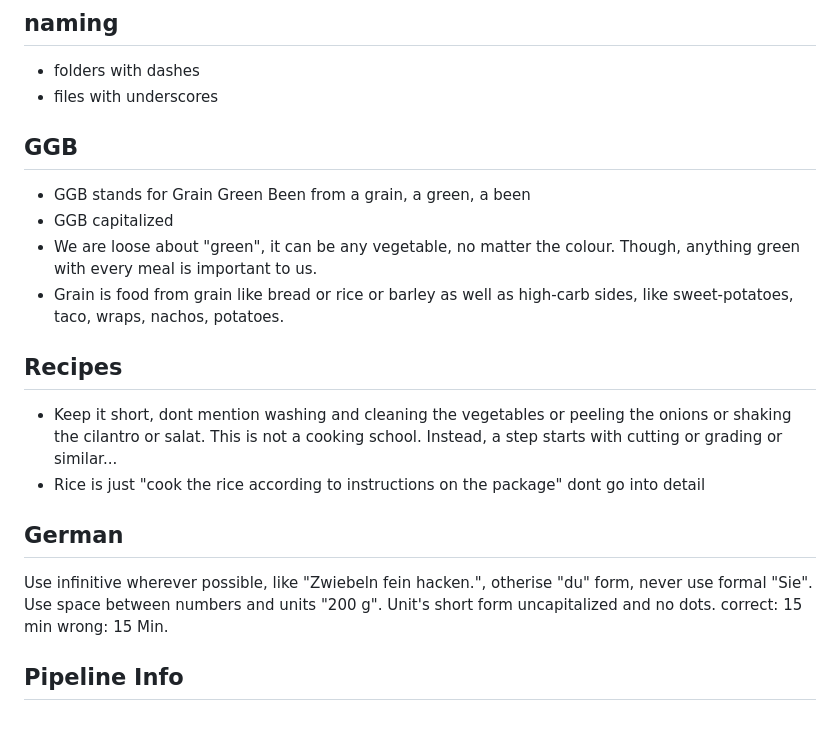
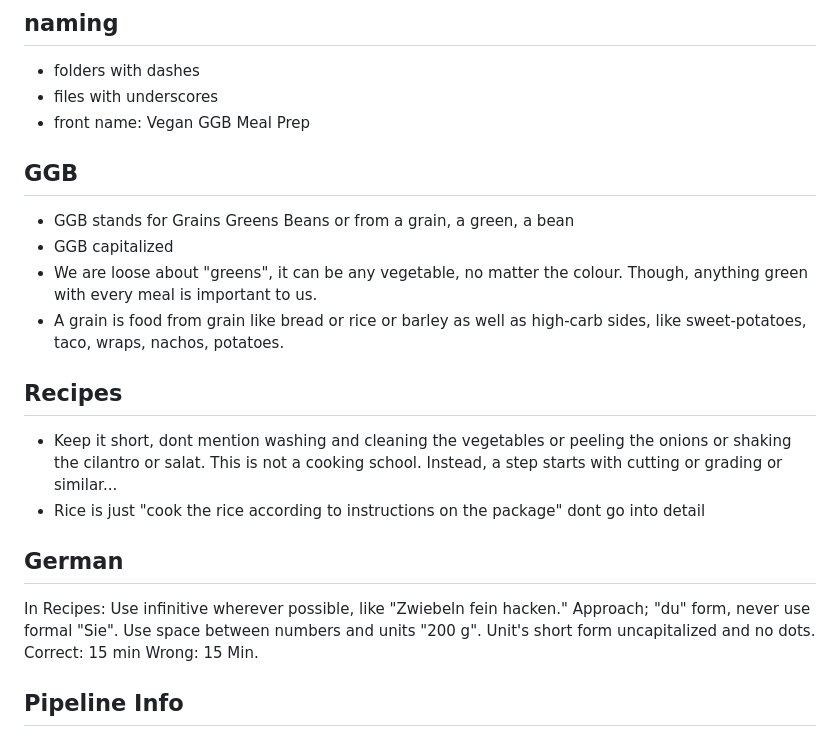
Before and after one commit to utaschulz1/GGB-pipeline, a Markdown page: docs/styleguide.md, the part around the change. GitHub-like rendering.

Commit message:
added content

```diff
--- a/docs/styleguide.md
+++ b/docs/styleguide.md
@@ -3,21 +3,23 @@
 ## naming
 - folders with dashes
 - files with underscores
+- front name: Vegan GGB Meal Prep
 
 ## GGB
-- GGB stands for Grain Green Been from a grain, a green, a been
+- GGB stands for Grains Greens Beans or from a grain, a green, a bean
 - GGB capitalized
-- We are loose about "green", it can be any vegetable, no matter the colour. Though, anything green with every meal is important to us.
-- Grain is food from grain like bread or rice or barley as well as high-carb sides, like sweet-potatoes, taco, wraps, nachos, potatoes.
+- We are loose about "greens", it can be any vegetable, no matter the colour. Though, anything green with every meal is important to us.
+- A grain is food from grain like bread or rice or barley as well as high-carb sides, like sweet-potatoes, taco, wraps, nachos, potatoes.
 
 ## Recipes
 - Keep it short, dont mention washing and cleaning the vegetables or peeling the onions or shaking the cilantro or salat. This is not a cooking school. Instead, a step starts with cutting or grading or similar...
 - Rice is just "cook the rice according to instructions on the package" dont go into detail
 
 ## German
-Use infinitive wherever possible, like "Zwiebeln fein hacken.", otherise "du" form, never use formal "Sie".
+In Recipes: Use infinitive wherever possible, like "Zwiebeln fein hacken."
+Approach; "du" form, never use formal "Sie".
 Use space between numbers and units "200 g".
-Unit's short form uncapitalized and no dots. correct: 15 min wrong: 15 Min.
+Unit's short form uncapitalized and no dots. Correct: 15 min Wrong: 15 Min.
 
 ## Pipeline Info
 ### images in md
```
Also changed, not shown: 1 other file.
